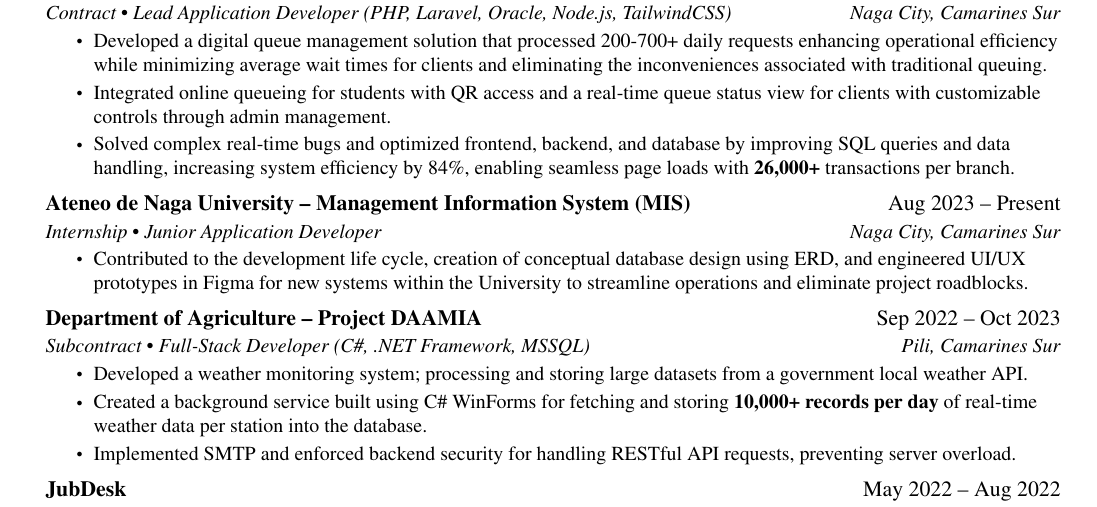
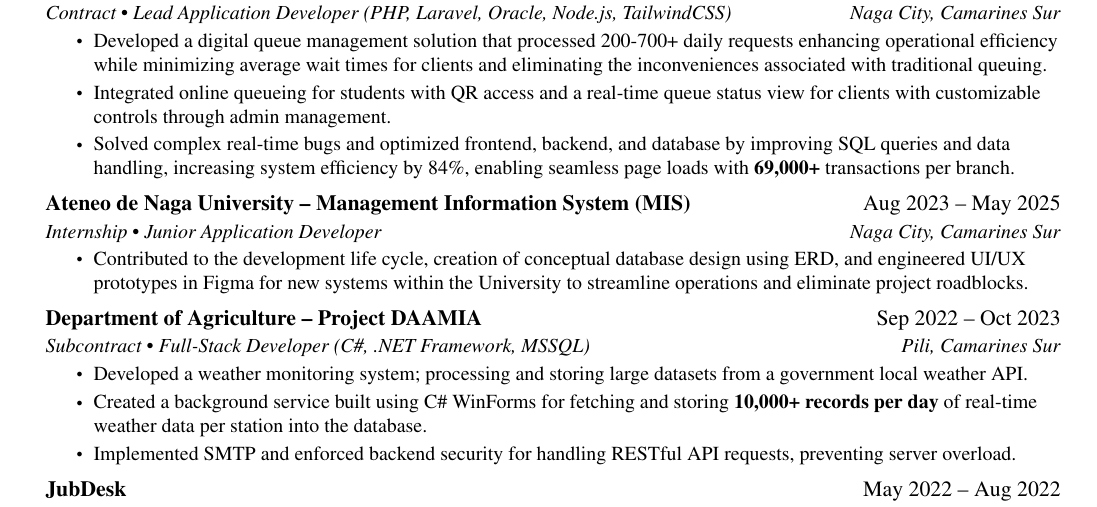
Before and after one commit to genebit/cv, a LaTeX CV (cv.tex, which reads sections/experience.tex): part of page 1 of 2, cut so that both start at the same text. Compiled offline with pdfLaTeX.

Commit message:
chore: updated dates.

```diff
--- a/sections/experience.tex
+++ b/sections/experience.tex
@@ -27,11 +27,11 @@
     \resumeItemListStart
         \resumeItem{Developed a digital queue management solution that processed 200-700+ daily requests enhancing operational efficiency while minimizing average wait times for clients and  eliminating the inconveniences associated with traditional queuing.}
         \resumeItem{Integrated online queueing for students with QR access and a real-time queue status view for clients with customizable controls through admin management.}
-        \resumeItem{Solved complex real-time bugs and optimized frontend, backend, and database by improving SQL queries and data handling, increasing system efficiency by 84\%, enabling seamless page loads with \textbf{26,000+} transactions per branch.}
+        \resumeItem{Solved complex real-time bugs and optimized frontend, backend, and database by improving SQL queries and data handling, increasing system efficiency by 84\%, enabling seamless page loads with \textbf{69,000+} transactions per branch.}
     \resumeItemListEnd
     % ------------------------------------------------------------------------------------------ %
     \resumeSubheading
-    {Ateneo de Naga University -- Management Information System (MIS)}{Aug 2023 -- Present}
+    {Ateneo de Naga University -- Management Information System (MIS)}{Aug 2023 -- May 2025}
     {Internship • Junior Application Developer}{Naga City, Camarines Sur}
     \resumeItemListStart
         \resumeItem{Contributed to the development life cycle, creation of conceptual database design using ERD, and engineered UI/UX prototypes in Figma for new systems within the University to streamline operations and eliminate project roadblocks.}
```
Also changed, not shown: resume/latest/sections/education.tex (+1 -1 lines), resume/latest/sections/experience.tex (+1 -1 lines), cv.pdf, resume/latest/resume.pdf.
